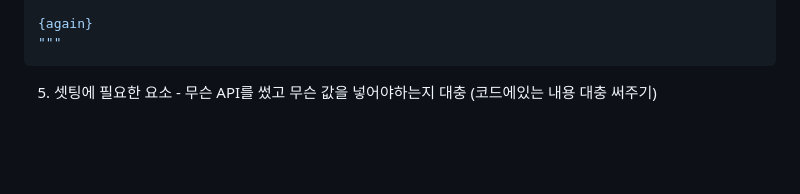
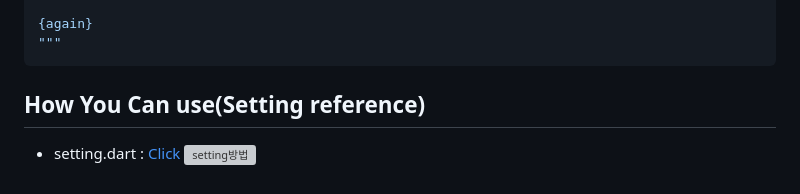
Before and after one commit to NeatyNut/AI_Kids_Dictionary_KOR, a Markdown page: README.md, the part around one of its changes. Drawn GitHub-style; blank space fills up the shorter version; grey boxes are pictures that could not be loaded.

````diff
--- a/README.md
+++ b/README.md
@@ -82,4 +82,6 @@ context:
 """
 ```
 
-5. 셋팅에 필요한 요소 - 무슨 API를 썼고 무슨 값을 넣어야하는지 대충 (코드에있는 내용 대충 써주기)
+## How You Can use(Setting reference)
+- setting.dart : [Click]()
+![setting방법](https://github.com/choikanghoon/mmd/assets/89675001/ca403bdb-362f-4b49-b745-c4061cede0cf)
````
Also changed, not shown: other parts of README.md (+1 -1 lines).
